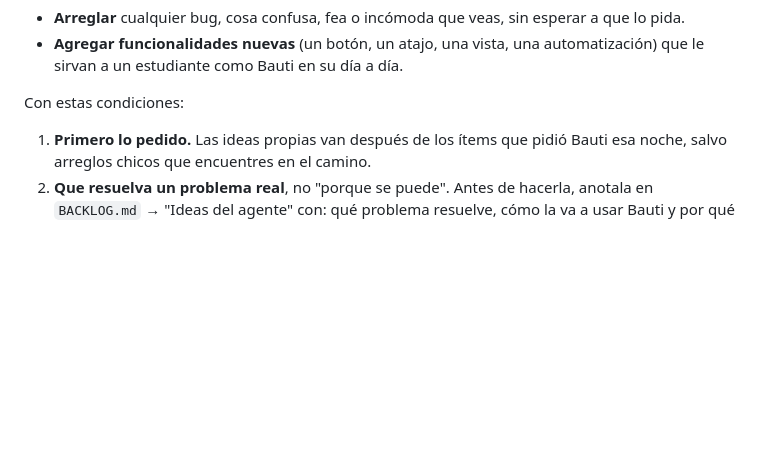
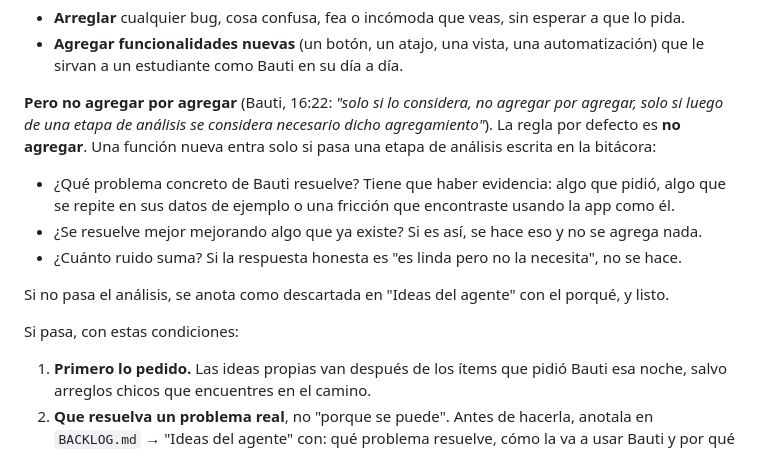
Before and after one commit to juanbautistaisaac7/aula-mi-programa, a Markdown page: CLAUDE.md, the part around the change. Drawn GitHub-style; blank space fills up the shorter version.

Commit message:
chore(agente): funcionalidades nuevas solo tras análisis escrito; por defecto, no agregar
Co-Authored-By: Claude Opus 5.5 <noreply@anthropic.com>
Claude-Session: https://claude.ai/code/session_01DVxqLsdmpZ8V2YsF9TEwsN

```diff
--- a/CLAUDE.md
+++ b/CLAUDE.md
@@ -54,7 +54,14 @@ O sea, tenés permiso para:
 - **Arreglar** cualquier bug, cosa confusa, fea o incómoda que veas, sin esperar a que lo pida.
 - **Agregar funcionalidades nuevas** (un botón, un atajo, una vista, una automatización) que le sirvan a un estudiante como Bauti en su día a día.
 
-Con estas condiciones:
+**Pero no agregar por agregar** (Bauti, 16:22: *"solo si lo considera, no agregar por agregar, solo si luego de una etapa de análisis se considera necesario dicho agregamiento"*). La regla por defecto es **no agregar**. Una función nueva entra solo si pasa una etapa de análisis escrita en la bitácora:
+- ¿Qué problema concreto de Bauti resuelve? Tiene que haber evidencia: algo que pidió, algo que se repite en sus datos de ejemplo o una fricción que encontraste usando la app como él.
+- ¿Se resuelve mejor mejorando algo que ya existe? Si es así, se hace eso y no se agrega nada.
+- ¿Cuánto ruido suma? Si la respuesta honesta es "es linda pero no la necesita", no se hace.
+
+Si no pasa el análisis, se anota como descartada en "Ideas del agente" con el porqué, y listo.
+
+Si pasa, con estas condiciones:
 1. **Primero lo pedido.** Las ideas propias van después de los ítems que pidió Bauti esa noche, salvo arreglos chicos que encuentres en el camino.
 2. **Que resuelva un problema real**, no "porque se puede". Antes de hacerla, anotala en `BACKLOG.md` → "Ideas del agente" con: qué problema resuelve, cómo la va a usar Bauti y por qué vale la pena.
 3. **Que no complique la app.** Bauti quiere todo simple: una función nueva no puede sumar ruido a las pantallas principales. Si es avanzada, va escondida pero a mano.
```
